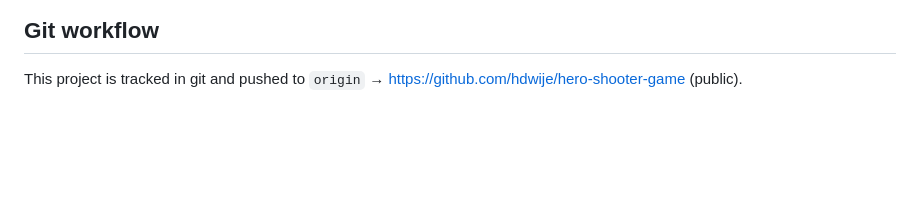
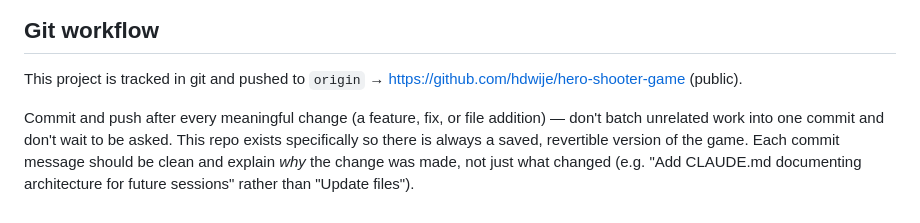
Before and after one commit to hdwije/hero-shooter-game, a Markdown page: CLAUDE.md, the part around the change. Rendered like a GitHub page; blank space fills up the shorter version.

Commit message:
Document proactive commit/push workflow in CLAUDE.md
Makes the git workflow expectation explicit in-repo so future
sessions don't need to be told separately to commit and push
after every meaningful change.

```diff
--- a/CLAUDE.md
+++ b/CLAUDE.md
@@ -44,3 +44,5 @@ If you add a new script or reorder existing ones, respect this dependency chain.
 ## Git workflow
 
 This project is tracked in git and pushed to `origin` → https://github.com/hdwije/hero-shooter-game (public).
+
+Commit and push after every meaningful change (a feature, fix, or file addition) — don't batch unrelated work into one commit and don't wait to be asked. This repo exists specifically so there is always a saved, revertible version of the game. Each commit message should be clean and explain *why* the change was made, not just what changed (e.g. "Add CLAUDE.md documenting architecture for future sessions" rather than "Update files").
```
